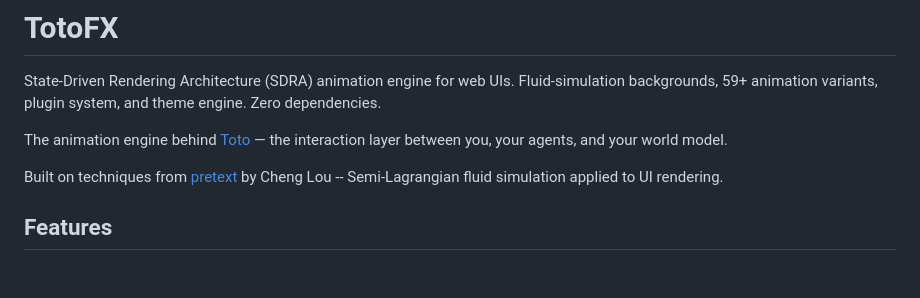
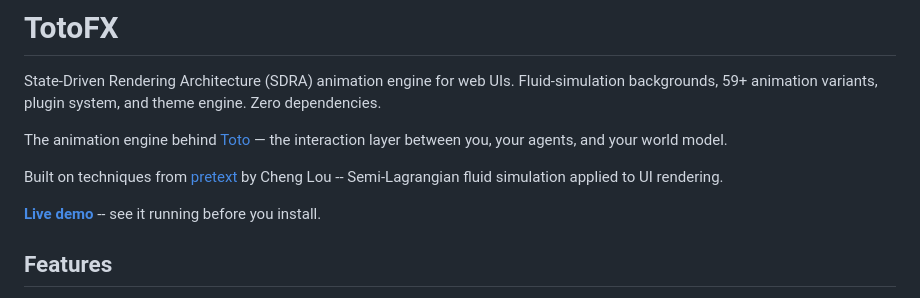
Before and after one commit to a-funk/toto-fx, a Markdown page: README.md, the part around the change. Rendered like a GitHub page; blank space fills up the shorter version.

Commit message:
Add live demo link to toto.tech/playground

```diff
--- a/README.md
+++ b/README.md
@@ -5,6 +5,8 @@ State-Driven Rendering Architecture (SDRA) animation engine for web UIs. Fluid-s
 The animation engine behind [Toto](https://toto.tech) — the interaction layer between you, your agents, and your world model.
 
 Built on techniques from [pretext](https://github.com/chenglou/pretext) by Cheng Lou -- Semi-Lagrangian fluid simulation applied to UI rendering.
+
+**[Live demo](https://toto.tech/playground)** -- see it running before you install.
 
 ## Features
 
```
